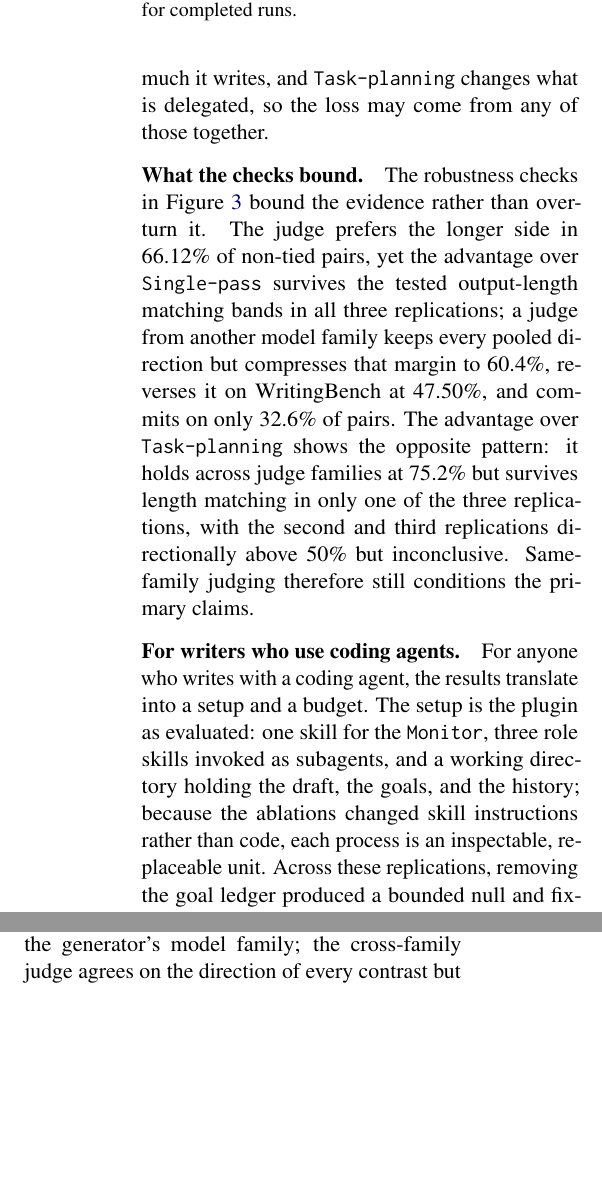
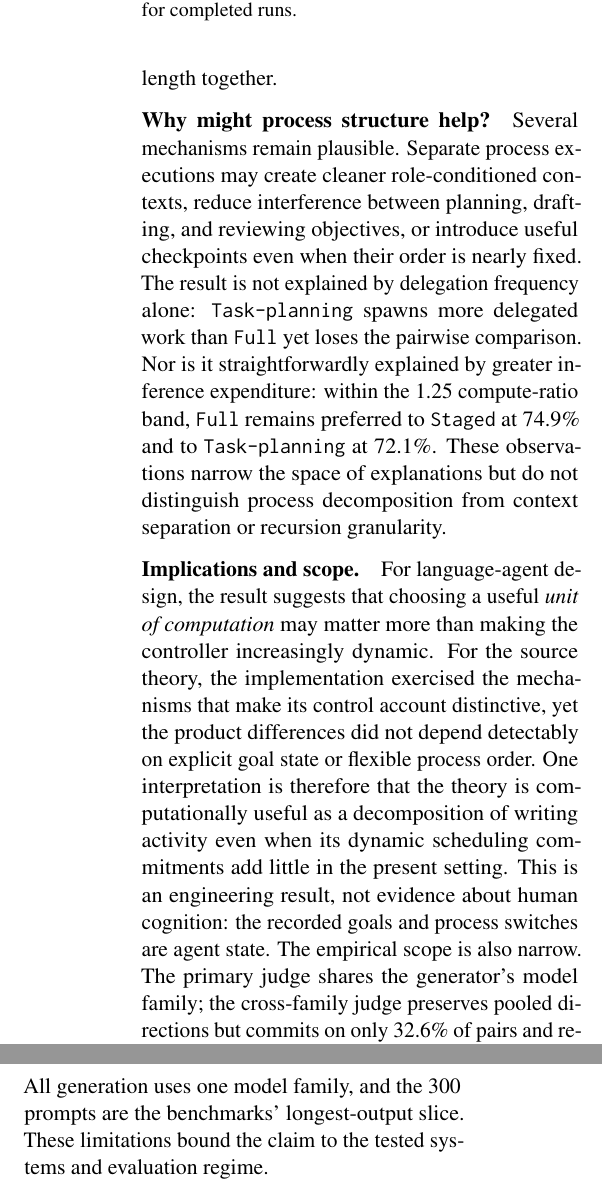
Before and after one commit to shunk031/agentic-cognitive-writing, a LaTeX paper (paper/acl_latex.tex, which reads paper/sec/06_discussion.tex): two parts of the columns of page 9 of 18 before the commit and two parts of the columns of page 9 of 17 after it, joined at a grey line, cut so that both start at the same text, the shorter picture padded with empty space. Compiled offline with pdfLaTeX.

Commit message:
paper: narrow discussion to identified mechanisms

```diff
--- a/paper/sec/06_discussion.tex
+++ b/paper/sec/06_discussion.tex
@@ -1,14 +1,8 @@
-\paragraph{What the ablations attribute.}
-The ablations point to the split of the work among agents, not to the theory's control dynamics. Folding the three processes back into one agent, \condSingleWriter, wins only \PooledSevenFourRateMean\ of non-tied comparisons against \condFull, whereas removing the goal network or the dynamic process order shows no detectable loss. The traces show how little the control dynamics were exercised: given the freedom the theory demands, the \texttt{Monitor} reproduced the \texttt{Planning}, \texttt{Translating}, \texttt{Reviewing} order in \AfourCycleCompliantRate\ of runs, returned from \texttt{Reviewing} to \texttt{Planning} in \AfourReviewingToPlanningRate\ of runs, and accepted a goal regeneration in \AfourRegenerationRuns\ runs, and its departures from that order showed no detectable association with wins. What the ablations cannot do is isolate the split itself: \condSingleWriter\ also changes how finely the writer recurses and how much it writes, and \condTaskPlanning\ changes what is delegated, so the loss may come from any of those together.
+\paragraph{What the results identify.}
+The main comparison supports process-level organization as a useful control abstraction, but the ablations do not support the more elaborate control mechanisms as its explanation. Removing the explicit goal network produces a bounded null, fixing the process order yields no Holm-surviving benchmark cell, and the unrestricted \texttt{Monitor} itself follows the canonical \texttt{Planning}$\rightarrow$\texttt{Translating}$\rightarrow$\texttt{Reviewing} cycle in \AfourCycleCompliantRate\ of completed runs. It returns from \texttt{Reviewing} to \texttt{Planning} in only \AfourReviewingToPlanningRate\ of runs and accepts goal regeneration in only \AfourRegenerationRuns\ of \AfourRunCount\ runs. The current evidence therefore localizes the observed advantage away from explicit goal bookkeeping and adaptive process scheduling. It does \emph{not} yet identify what remains: \condSingleWriter\ changes role separation, recursion granularity, and output length together.
 
-\paragraph{What the checks bound.}
-The robustness checks in Figure~\ref{fig:robustness} bound the evidence rather than overturn it. The judge prefers the longer side in \LengthLongerRate\ of non-tied pairs, yet the advantage over \condSinglePass\ survives the tested output-length matching bands in all three replications; a judge from another model family keeps every pooled direction but compresses that margin to \CrossFamilyFullSinglePassWinRate, reverses it on WritingBench at \CrossFamilyWritingFullSinglePassWinRate, and commits on only \CrossFamilyPooledCommitRate\ of pairs. The advantage over \condTaskPlanning\ shows the opposite pattern: it holds across judge families at \CrossFamilyFullTaskPlanningWinRate\ but survives length matching in only one of the three replications, with the second and third replications directionally above 50\% but inconclusive. Same-family judging therefore still conditions the primary claims.
+\paragraph{Why might process structure help?}
+Several mechanisms remain plausible. Separate process executions may create cleaner role-conditioned contexts, reduce interference between planning, drafting, and reviewing objectives, or introduce useful checkpoints even when their order is nearly fixed. The result is not explained by delegation frequency alone: \condTaskPlanning\ spawns more delegated work than \condFull\ yet loses the pairwise comparison. Nor is it straightforwardly explained by greater inference expenditure: within the 1.25 compute-ratio band, \condFull\ remains preferred to \condStaged\ at \ComputeFullStagedWithinOneTwentyFiveRate\ and to \condTaskPlanning\ at \ComputeFullTaskPlanningWithinOneTwentyFiveRate. These observations narrow the space of explanations but do not distinguish process decomposition from context separation or recursion granularity.
 
-\paragraph{For writers who use coding agents.}
-For anyone who writes with a coding agent, the results translate into a setup and a budget. The setup is the plugin as evaluated: one skill for the \texttt{Monitor}, three role skills invoked as subagents, and a working directory holding the draft, the goals, and the history; because the ablations changed skill instructions rather than code, each process is an inspectable, replaceable unit. Across these replications, removing the goal ledger produced a bounded null and fixing the process order produced no Holm-surviving cell; neither result establishes equality, and the ablations do not establish delegation as necessary, so the single-writer ablation is the only one with a confirmed loss, which is consistent with delegated roles carrying the effect without isolating delegation. The budget is real: in the first replication, \condFull\ used \AfourOutputTokens\ output-plus-reasoning tokens per attempted run and \AfourMeanSeconds\ seconds per completed run, against \AoneOutputTokens\ tokens and \AoneMeanSeconds\ seconds for \condSinglePass\ (Table~\ref{tab:process-summary}), while delegating less often than \condTaskPlanning\ and still winning that contrast. The gain was measured on prompts that demand long, structured documents; the 80-run Habermas pilot, in which \condFull\ ranks fifth of eight on the pointwise composite behind \condSinglePass\ and \condStaged, marks a boundary where \condFull\ did not lead.
-
-\paragraph{For the theory.}
-For the theory, the result compares what the account describes with which of its mechanisms the implementation exercised, without establishing which parts are necessary. The account describes a writer who revises goals as the draft reveals them and who moves between processes as the draft demands; the implementation operationalized goal regeneration and post-\texttt{Reviewing} process choice, and it recorded regeneration in \AfourRegenerationRuns\ of \AfourRunCount\ runs and \texttt{Reviewing}-to-\texttt{Planning} transitions in \AfourReviewingToPlanningRate\ of runs, while the distinction the account draws between process goals and content goals~\cite{flower1981cognitive} motivates our distinction between process-boundary delegation and task-level planning. Transfer therefore remains an inference from the contrasts, not a statement about human writers: the goal events, ledgers, and process switches recorded here are the state of an agent, not evidence of human cognition.
-
-\paragraph{Objections that remain.}
-A skeptical reader will raise four objections, and the evidence answers each only in part. First, the primary judge shares the generator's model family; the cross-family judge agrees on the direction of every contrast but narrows the \condSinglePass\ margin and reverses it on WritingBench, so a same-family component remains. Second, the judge prefers longer outputs; the \condSinglePass\ advantage survives the tested output-length matching bands in all three replications, while the \condTaskPlanning\ advantage does so only in the first of the three replications; matched compute likewise preserves the \condFull\ advantage over \condStaged\ and \condTaskPlanning\ and the \condSingleWriter\ deficit, but yields no \condFull\ versus \condSinglePass\ pairs. Third, every baseline is our re-implementation of the cited design under one generator family; the comparison is controlled, but it says nothing about the published systems' own implementations or about other models. Fourth, the prompts are the 300 that demand the most writing; the design buys sensitivity where an architecture can differ and gives up external validity on routine prompts, and the Habermas pilot shows \condFull\ not leading on the pointwise composite for short consensus writing. Native scales compress differences, but the z-scored composite has no ceiling, and \condStaged\ exceeds \condFull\ on DoLoMiTes on that composite. The evidence therefore supports only bounded directional differences in these tested comparisons, with Holm support varying by contrast and benchmark; it does not establish gains from the goal network or dynamic process selection, or delegation as necessary.
+\paragraph{Implications and scope.}
+For language-agent design, the result suggests that choosing a useful \emph{unit of computation} may matter more than making the controller increasingly dynamic. For the source theory, the implementation exercised the mechanisms that make its control account distinctive, yet the product differences did not depend detectably on explicit goal state or flexible process order. One interpretation is therefore that the theory is computationally useful as a decomposition of writing activity even when its dynamic scheduling commitments add little in the present setting. This is an engineering result, not evidence about human cognition: the recorded goals and process switches are agent state. The empirical scope is also narrow. The primary judge shares the generator's model family; the cross-family judge preserves pooled directions but commits on only \CrossFamilyPooledCommitRate\ of pairs and reverses \condFull\ versus \condSinglePass\ on WritingBench. All generation uses one model family, and the 300 prompts are the benchmarks' longest-output slice. These limitations bound the claim to the tested systems and evaluation regime.
```
